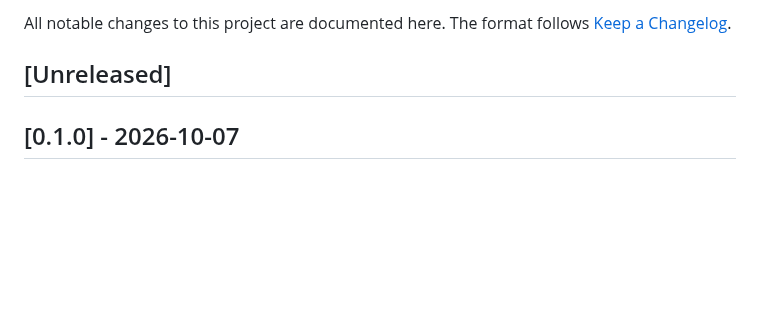
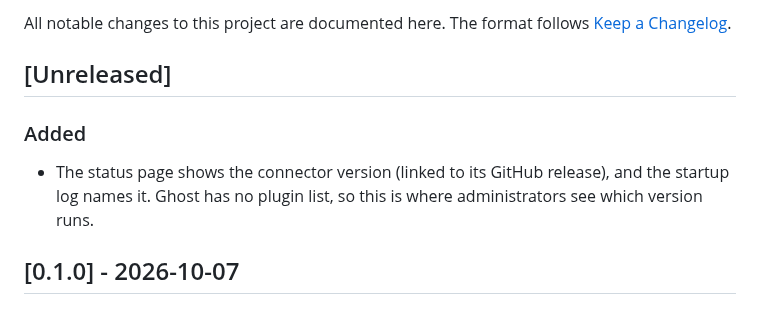
Before and after one commit to Supertext/Ghost-Supertext-Translation, a Markdown page: CHANGELOG.md, the part around the change. Rendered like a GitHub page; blank space fills up the shorter version.

```diff
--- a/CHANGELOG.md
+++ b/CHANGELOG.md
@@ -3,6 +3,10 @@
 All notable changes to this project are documented here. The format follows [Keep a Changelog](https://keepachangelog.com/en/1.1.0/).
 
 ## [Unreleased]
+
+### Added
+
+- The status page shows the connector version (linked to its GitHub release), and the startup log names it. Ghost has no plugin list, so this is where administrators see which version runs.
 
 ## [0.1.0] - 2026-10-07
 
```
Also changed, not shown: docs/DEVELOPER.md (+2 -1 lines), docs/INSTALLATION.md (+3 -1 lines), docs/images/status-settings.png, 5 other files.
